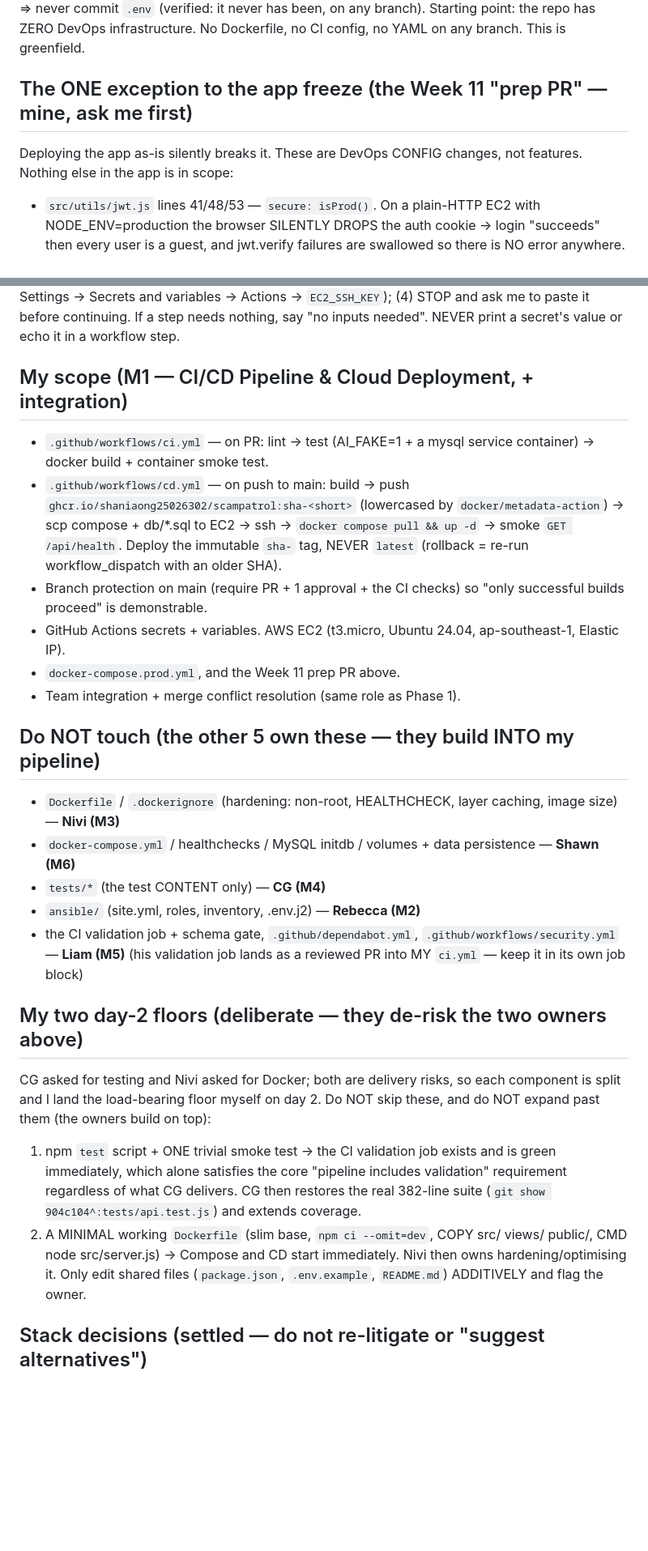
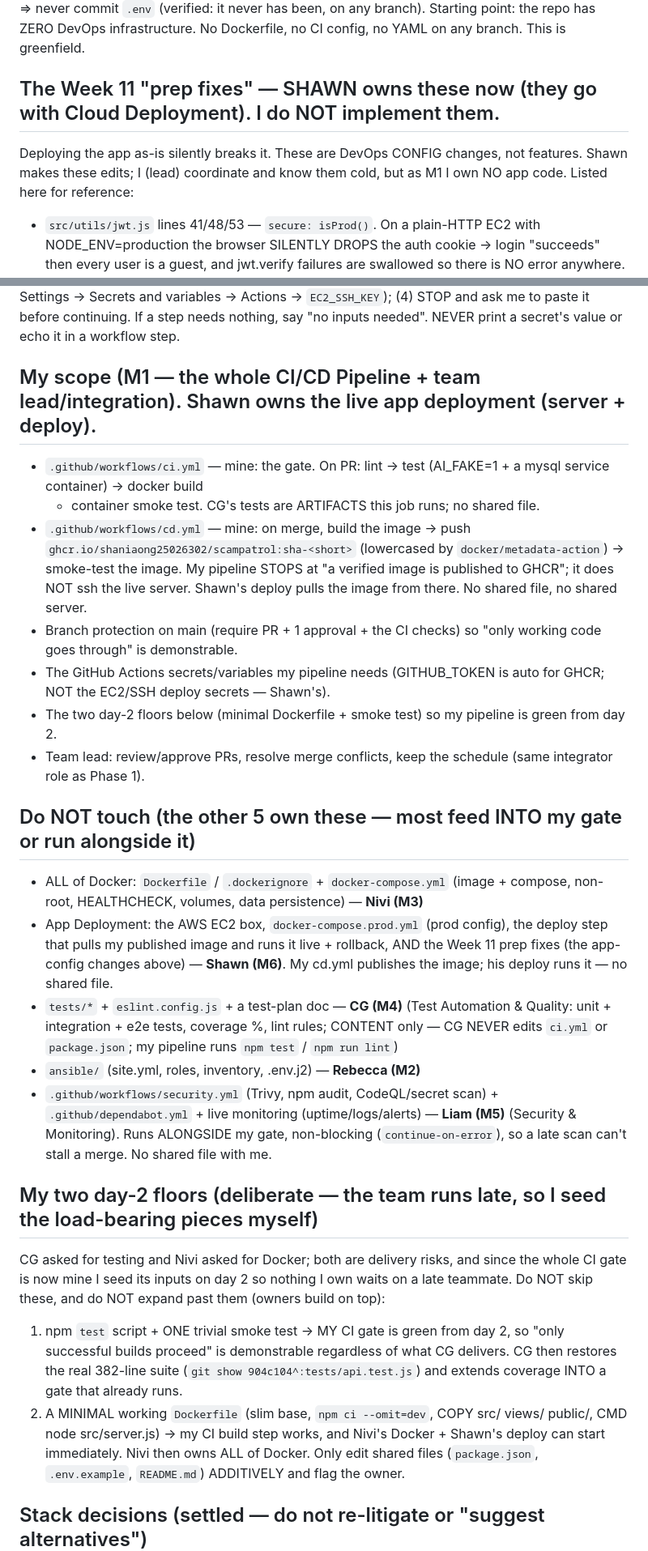
Before and after one commit to shaniaong25026302/ScamPatrol, a Markdown page: CLAUDE.md, 2 parts joined by grey strips. Shown at 81% size. GitHub-like rendering; blank space fills up the shorter version.

Commit message:
docs(scaffold): reallocate Phase 2 roles — M1 owns CI/CD pipeline, Shawn owns live app deploy

```diff
--- a/CLAUDE.md
+++ b/CLAUDE.md
@@ -10,8 +10,9 @@ Public repo ⇒ branch protection and unlimited Actions minutes are already free
 Public repo also ⇒ never commit `.env` (verified: it never has been, on any branch).
 Starting point: the repo has ZERO DevOps infrastructure. No Dockerfile, no CI config, no YAML on any branch. This is greenfield.
 
-## The ONE exception to the app freeze (the Week 11 "prep PR" — mine, ask me first)
-Deploying the app as-is silently breaks it. These are DevOps CONFIG changes, not features. Nothing else in the app is in scope:
+## The Week 11 "prep fixes" — SHAWN owns these now (they go with Cloud Deployment). I do NOT implement them.
+Deploying the app as-is silently breaks it. These are DevOps CONFIG changes, not features. Shawn makes these edits; I (lead)
+coordinate and know them cold, but as M1 I own NO app code. Listed here for reference:
 - `src/utils/jwt.js` lines 41/48/53 — `secure: isProd()`. On a plain-HTTP EC2 with NODE_ENV=production the browser
   SILENTLY DROPS the auth cookie -> login "succeeds" then every user is a guest, and jwt.verify failures are swallowed so
   there is NO error anywhere. Works locally, breaks only on the demo box. Needs a COOKIE_SECURE override.
@@ -40,32 +41,38 @@ GEMINI_API_KEY — do NOT invent it or bake a fake value into real code. Instead
 (e.g. GitHub -> Settings -> Secrets and variables -> Actions -> `EC2_SSH_KEY`); (4) STOP and ask me to paste it before
 continuing. If a step needs nothing, say "no inputs needed". NEVER print a secret's value or echo it in a workflow step.
 
-## My scope (M1 — CI/CD Pipeline & Cloud Deployment, + integration)
-- `.github/workflows/ci.yml` — on PR: lint -> test (AI_FAKE=1 + a mysql service container) -> docker build + container smoke test.
-- `.github/workflows/cd.yml` — on push to main: build -> push `ghcr.io/shaniaong25026302/scampatrol:sha-<short>` (lowercased by `docker/metadata-action`) ->
-  scp compose + db/*.sql to EC2 -> ssh -> `docker compose pull && up -d` -> smoke `GET /api/health`. Deploy the immutable
-  `sha-` tag, NEVER `latest` (rollback = re-run workflow_dispatch with an older SHA).
-- Branch protection on main (require PR + 1 approval + the CI checks) so "only successful builds proceed" is demonstrable.
-- GitHub Actions secrets + variables. AWS EC2 (t3.micro, Ubuntu 24.04, ap-southeast-1, Elastic IP).
-- `docker-compose.prod.yml`, and the Week 11 prep PR above.
-- Team integration + merge conflict resolution (same role as Phase 1).
+## My scope (M1 — the whole CI/CD Pipeline + team lead/integration). Shawn owns the live app deployment (server + deploy).
+- `.github/workflows/ci.yml` — mine: the gate. On PR: lint -> test (AI_FAKE=1 + a mysql service container) -> docker build
+  + container smoke test. CG's tests are ARTIFACTS this job runs; no shared file.
+- `.github/workflows/cd.yml` — mine: on merge, build the image -> push `ghcr.io/shaniaong25026302/scampatrol:sha-<short>`
+  (lowercased by `docker/metadata-action`) -> smoke-test the image. My pipeline STOPS at "a verified image is published to
+  GHCR"; it does NOT ssh the live server. Shawn's deploy pulls the image from there. No shared file, no shared server.
+- Branch protection on main (require PR + 1 approval + the CI checks) so "only working code goes through" is demonstrable.
+- The GitHub Actions secrets/variables my pipeline needs (GITHUB_TOKEN is auto for GHCR; NOT the EC2/SSH deploy secrets — Shawn's).
+- The two day-2 floors below (minimal Dockerfile + smoke test) so my pipeline is green from day 2.
+- Team lead: review/approve PRs, resolve merge conflicts, keep the schedule (same integrator role as Phase 1).
 
-## Do NOT touch (the other 5 own these — they build INTO my pipeline)
-- `Dockerfile` / `.dockerignore` (hardening: non-root, HEALTHCHECK, layer caching, image size) — **Nivi (M3)**
-- `docker-compose.yml` / healthchecks / MySQL initdb / volumes + data persistence — **Shawn (M6)**
-- `tests/*` (the test CONTENT only) — **CG (M4)**
+## Do NOT touch (the other 5 own these — most feed INTO my gate or run alongside it)
+- ALL of Docker: `Dockerfile` / `.dockerignore` + `docker-compose.yml` (image + compose, non-root, HEALTHCHECK, volumes,
+  data persistence) — **Nivi (M3)**
+- App Deployment: the AWS EC2 box, `docker-compose.prod.yml` (prod config), the deploy step that pulls my published image
+  and runs it live + rollback, AND the Week 11 prep fixes (the app-config changes above) — **Shawn (M6)**. My cd.yml
+  publishes the image; his deploy runs it — no shared file.
+- `tests/*` + `eslint.config.js` + a test-plan doc — **CG (M4)** (Test Automation & Quality: unit + integration + e2e tests,
+  coverage %, lint rules; CONTENT only — CG NEVER edits `ci.yml` or `package.json`; my pipeline runs `npm test` / `npm run lint`)
 - `ansible/` (site.yml, roles, inventory, .env.j2) — **Rebecca (M2)**
-- the CI validation job + schema gate, `.github/dependabot.yml`, `.github/workflows/security.yml` — **Liam (M5)**
-  (his validation job lands as a reviewed PR into MY `ci.yml` — keep it in its own job block)
+- `.github/workflows/security.yml` (Trivy, npm audit, CodeQL/secret scan) + `.github/dependabot.yml` + live monitoring
+  (uptime/logs/alerts) — **Liam (M5)** (Security & Monitoring). Runs ALONGSIDE my gate, non-blocking (`continue-on-error`),
+  so a late scan can't stall a merge. No shared file with me.
 
-## My two day-2 floors (deliberate — they de-risk the two owners above)
-CG asked for testing and Nivi asked for Docker; both are delivery risks, so each component is split and I land the
-load-bearing floor myself on day 2. Do NOT skip these, and do NOT expand past them (the owners build on top):
-1. npm `test` script + ONE trivial smoke test -> the CI validation job exists and is green immediately, which alone
-   satisfies the core "pipeline includes validation" requirement regardless of what CG delivers. CG then restores the
-   real 382-line suite (`git show 904c104^:tests/api.test.js`) and extends coverage.
+## My two day-2 floors (deliberate — the team runs late, so I seed the load-bearing pieces myself)
+CG asked for testing and Nivi asked for Docker; both are delivery risks, and since the whole CI gate is now mine I seed
+its inputs on day 2 so nothing I own waits on a late teammate. Do NOT skip these, and do NOT expand past them (owners build on top):
+1. npm `test` script + ONE trivial smoke test -> MY CI gate is green from day 2, so "only successful builds proceed" is
+   demonstrable regardless of what CG delivers. CG then restores the real 382-line suite
+   (`git show 904c104^:tests/api.test.js`) and extends coverage INTO a gate that already runs.
 2. A MINIMAL working `Dockerfile` (slim base, `npm ci --omit=dev`, COPY src/ views/ public/, CMD node src/server.js)
-   -> Compose and CD start immediately. Nivi then owns hardening/optimising it.
+   -> my CI build step works, and Nivi's Docker + Shawn's deploy can start immediately. Nivi then owns ALL of Docker.
 Only edit shared files (`package.json`, `.env.example`, `README.md`) ADDITIVELY and flag the owner.
 
 ## Stack decisions (settled — do not re-litigate or "suggest alternatives")
```
Also changed, not shown: other parts of CLAUDE.md (+2 -2 lines).
